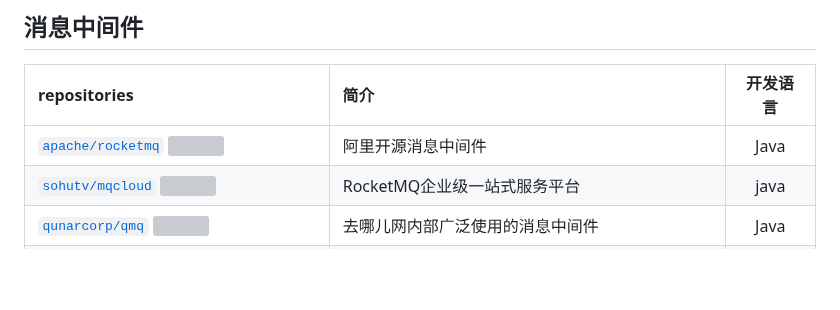
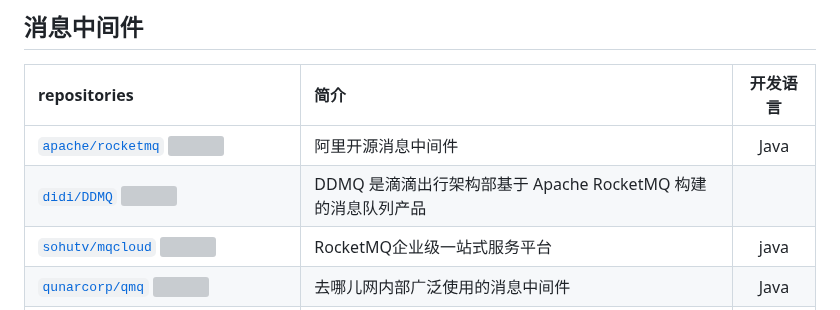
Before and after one commit to weihubeats/Asuna, a Markdown page: README.md, the part around the change. Drawn GitHub-style; blank space fills up the shorter version; grey boxes are pictures that could not be loaded.

Commit message:
:tada: update

```diff
--- a/README.md
+++ b/README.md
@@ -276,6 +276,7 @@ repositories |
  repositories | 简介               |开发语言 |
 :---------------------------------------------------------------------------------------------------------------------------------------|:-----------------|:----:|
 [`apache/rocketmq` ![](https://img.shields.io/github/stars/apache/rocketmq.svg?style=social&label=Star)](https://github.com/apache/rocketmq)| 阿里开源消息中间件|Java
+[`didi/DDMQ` ![](https://img.shields.io/github/stars/didi/DDMQ.svg?style=social&label=Star)](https://github.com/didi/DDMQ)|DDMQ 是滴滴出行架构部基于 Apache RocketMQ 构建的消息队列产品
 [`sohutv/mqcloud` ![](https://img.shields.io/github/stars/sohutv/mqcloud.svg?style=social&label=Star)](https://github.com/sohutv/mqcloud)|RocketMQ企业级一站式服务平台|java
 [`qunarcorp/qmq` ![](https://img.shields.io/github/stars/qunarcorp/qmq.svg?style=social&label=Star)](https://github.com/qunarcorp/qmq)| 去哪儿网内部广泛使用的消息中间件 |Java
 [`apache/kafka` ![](https://img.shields.io/github/stars/apache/kafka.svg?style=social&label=Star)](https://github.com/apache/kafka)| apache开源高吞吐消息中间件 |Java
```
